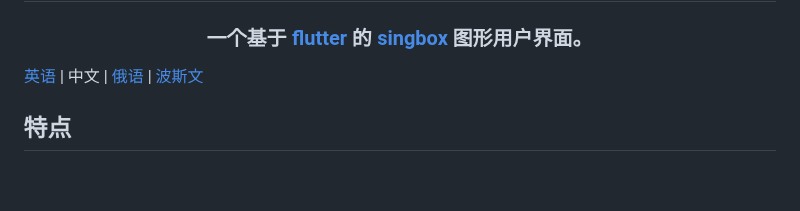
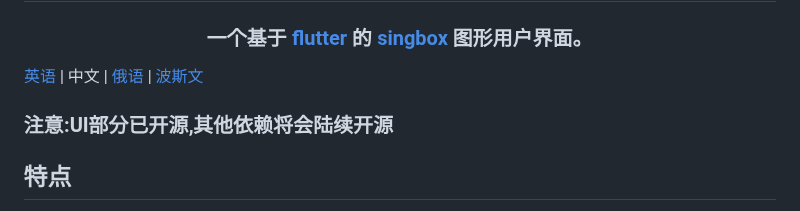
Before and after one commit to KaringX/karing, a Markdown page: README_cn.md, the part around the change. GitHub-like rendering; blank space fills up the shorter version.

```diff
--- a/README_cn.md
+++ b/README_cn.md
@@ -10,6 +10,7 @@
 </h3>
 
 [英语](./README.md) | 中文 | [俄语](./README_ru.md) | [波斯文](./README_fa.md)
+### 注意:UI部分已开源,其他依赖将会陆续开源
 
 ## 特点
 - 兼容 Clash、V2ray/V2fly、Sing-box、Shadowsocks、Sub、Github 订阅。
```
